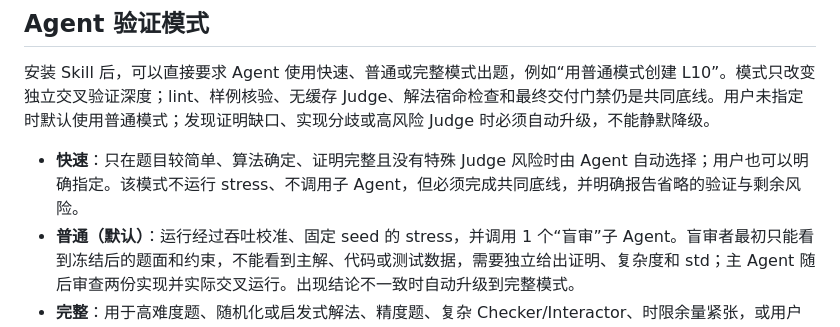
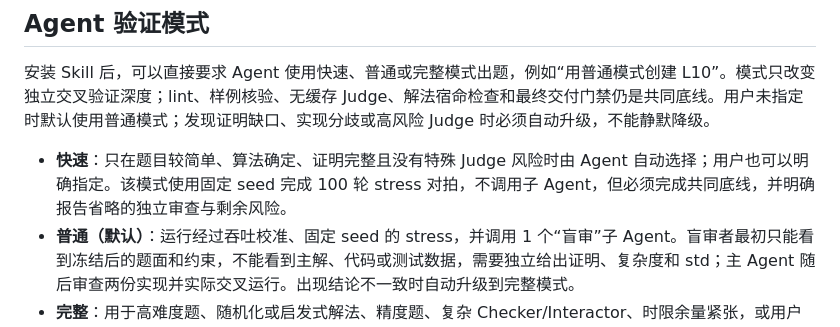
Before and after one commit to greenthree/ProbHub-skill, a Markdown page: README.md, the part around the change. Drawn GitHub-style.

Commit message:
require quick mode stress rounds

```diff
--- a/README.md
+++ b/README.md
@@ -335,7 +335,7 @@ npm run pack:check
 
 安装 Skill 后，可以直接要求 Agent 使用快速、普通或完整模式出题，例如“用普通模式创建 L10”。模式只改变独立交叉验证深度；lint、样例核验、无缓存 Judge、解法宿命检查和最终交付门禁仍是共同底线。用户未指定时默认使用普通模式；发现证明缺口、实现分歧或高风险 Judge 时必须自动升级，不能静默降级。
 
-- **快速**：只在题目较简单、算法确定、证明完整且没有特殊 Judge 风险时由 Agent 自动选择；用户也可以明确指定。该模式不运行 stress、不调用子 Agent，但必须完成共同底线，并明确报告省略的验证与剩余风险。
+- **快速**：只在题目较简单、算法确定、证明完整且没有特殊 Judge 风险时由 Agent 自动选择；用户也可以明确指定。该模式使用固定 seed 完成 100 轮 stress 对拍，不调用子 Agent，但必须完成共同底线，并明确报告省略的独立审查与剩余风险。
 - **普通（默认）**：运行经过吞吐校准、固定 seed 的 stress，并调用 1 个“盲审”子 Agent。盲审者最初只能看到冻结后的题面和约束，不能看到主解、代码或测试数据，需要独立给出证明、复杂度和 std；主 Agent 随后审查两份实现并实际交叉运行。出现结论不一致时自动升级到完整模式。
 - **完整**：用于高难度题、随机化或启发式解法、精度题、复杂 Checker/Interactor、时限余量紧张，或用户明确指定的场景。在普通模式基础上增加 1 个独立证明/参考实现审查者和 1 个对抗审查者：前者尝试不同算法或可信小范围 oracle，后者系统攻击证明、Validator、Checker、错解矩阵和数据覆盖，并为错解寻找可固化反例。主 Agent 必须逐份审查代码与结构化结果，解决所有分歧，确认 accepted 满足 AC 宿命、每个声明错解都被对应目标组稳定击杀。
 
```
Also changed, not shown: SKILL.md (+1 -1 lines), references/verification-modes.md (+13 -5 lines).
